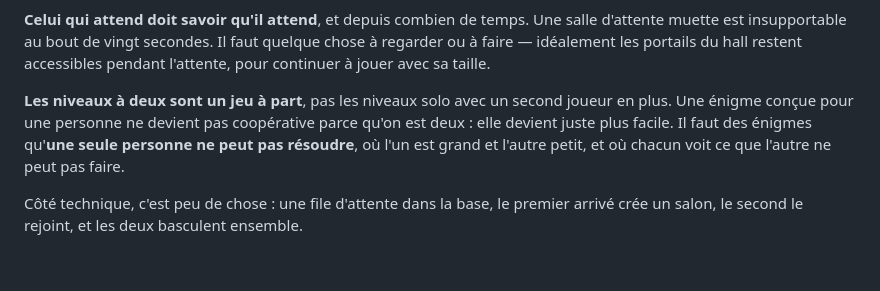
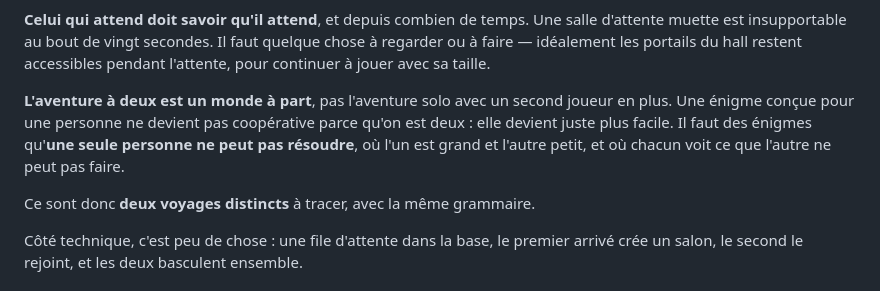
Before and after one commit to hugohismans/sumi-portals, a Markdown page: IDEES.md, the part around one of its changes. GitHub-like rendering; blank space fills up the shorter version.

```diff
--- a/IDEES.md
+++ b/IDEES.md
@@ -186,11 +255,13 @@ salle d'attente muette est insupportable au bout de vingt secondes. Il faut
 quelque chose à regarder ou à faire — idéalement les portails du hall restent
 accessibles pendant l'attente, pour continuer à jouer avec sa taille.
 
-**Les niveaux à deux sont un jeu à part**, pas les niveaux solo avec un second
+**L'aventure à deux est un monde à part**, pas l'aventure solo avec un second
 joueur en plus. Une énigme conçue pour une personne ne devient pas coopérative
 parce qu'on est deux : elle devient juste plus facile. Il faut des énigmes
 qu'**une seule personne ne peut pas résoudre**, où l'un est grand et l'autre
 petit, et où chacun voit ce que l'autre ne peut pas faire.
+
+Ce sont donc **deux voyages distincts** à tracer, avec la même grammaire.
 
 Côté technique, c'est peu de chose : une file d'attente dans la base, le premier
 arrivé crée un salon, le second le rejoint, et les deux basculent ensemble.
```
Also changed, not shown: other parts of IDEES.md (+71 -2 lines).
